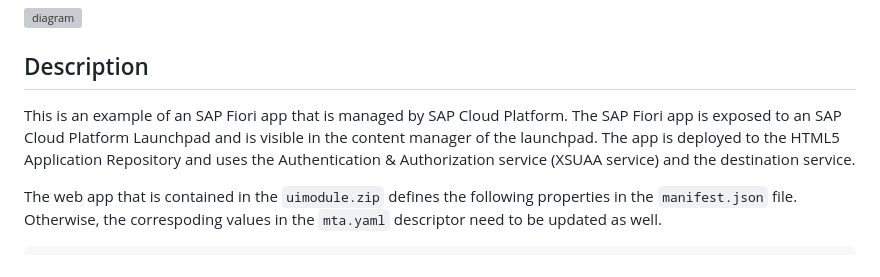
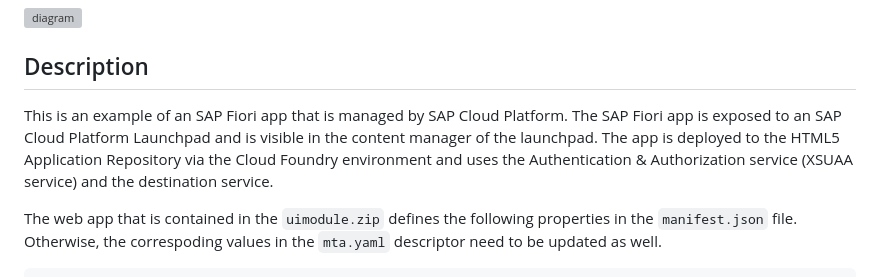
Before and after one commit to SAP-samples/multi-cloud-html5-apps-samples, a Markdown page: managed-html5-runtime-fiori-mta/readme.md, the part around the change. Drawn GitHub-style; grey boxes are pictures that could not be loaded.

```diff
--- a/managed-html5-runtime-fiori-mta/readme.md
+++ b/managed-html5-runtime-fiori-mta/readme.md
@@ -7,7 +7,7 @@
 
 ## Description
 
-This is an example of an SAP Fiori app that is managed by SAP Cloud Platform. The SAP Fiori app is exposed to an SAP Cloud Platform Launchpad and is visible in the content manager of the launchpad. The app is deployed to the HTML5 Application Repository and uses the Authentication & Authorization service (XSUAA service) and the destination service.
+This is an example of an SAP Fiori app that is managed by SAP Cloud Platform. The SAP Fiori app is exposed to an SAP Cloud Platform Launchpad and is visible in the content manager of the launchpad. The app is deployed to the HTML5 Application Repository via the Cloud Foundry environment and uses the Authentication & Authorization service (XSUAA service) and the destination service.
 
 The web app that is contained in the `uimodule.zip` defines the following properties in the `manifest.json` file. Otherwise, the correspoding values in the `mta.yaml` descriptor need to be updated as well.
 
```
Also changed, not shown: managed-html5-runtime-basic-mta/readme.md (+1 -1 lines), managed-html5-runtime-jwt-kyma/README.md (added, +64 -0 lines), managed-html5-runtime-jwt-kyma/instanceId.png (added), managed-html5-runtime-jwt-kyma/result.png (added), 14 other files.
